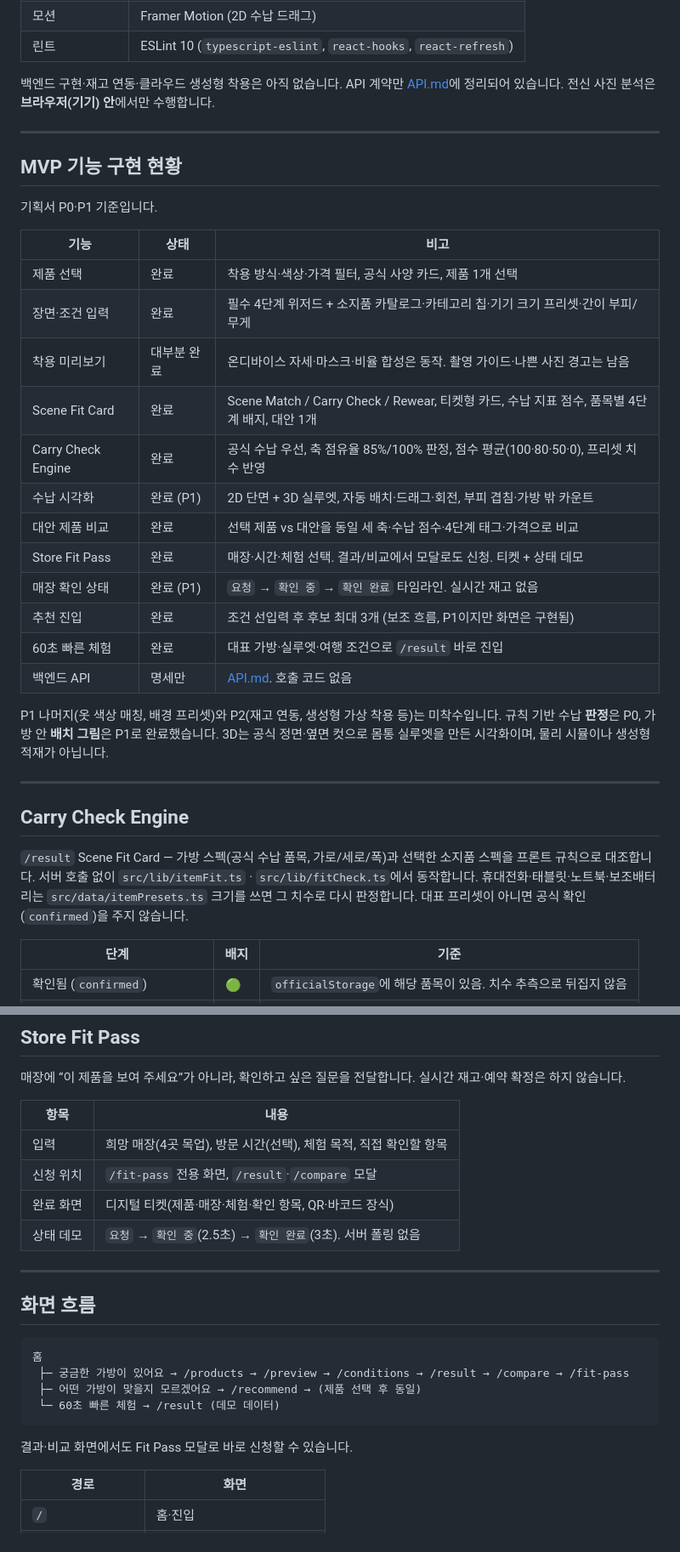
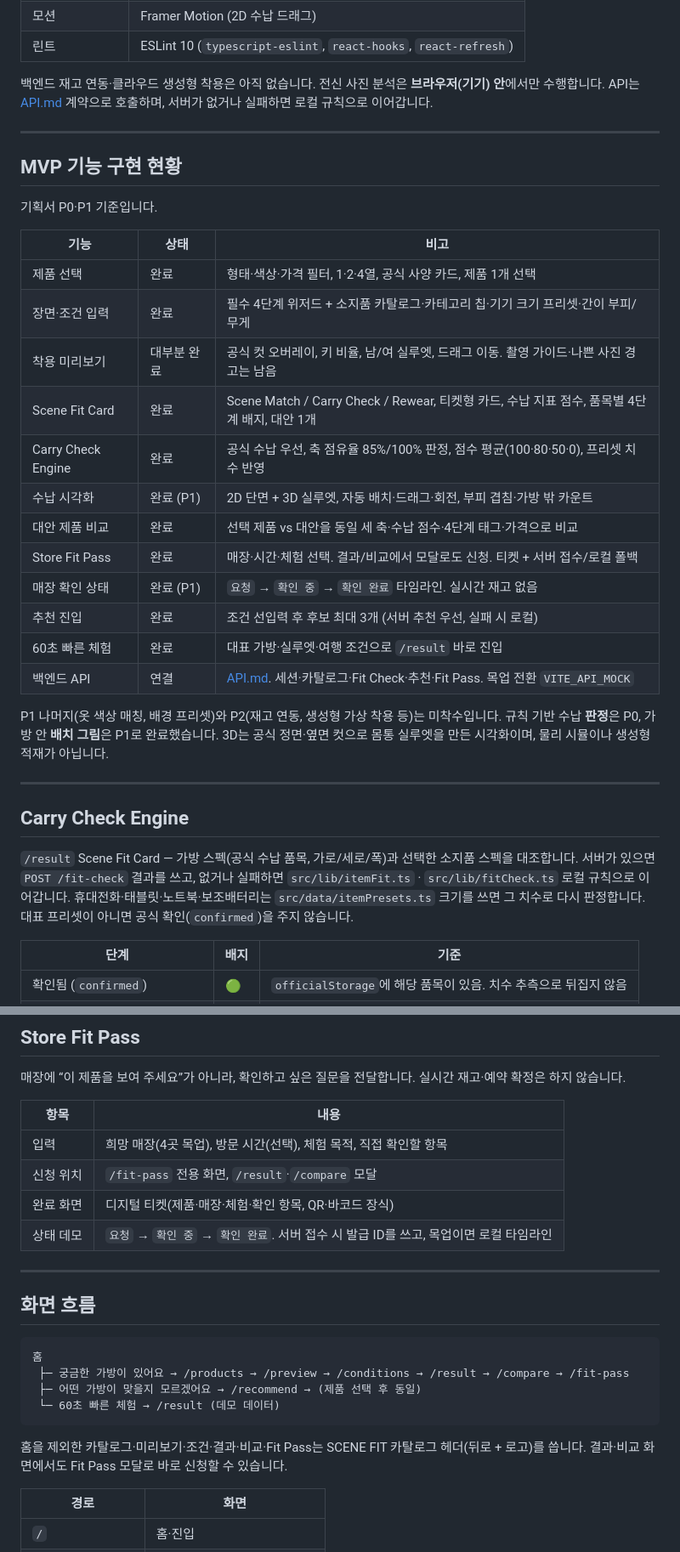
Before and after one commit to MCM-Scene-Fit/MCM-Scene-Fit-FE, a Markdown page: Scene-Fit/docs/README.md, 2 parts joined by grey strips. Shown at 85% size. Rendered like a GitHub page.

````diff
--- a/Scene-Fit/docs/README.md
+++ b/Scene-Fit/docs/README.md
@@ -41,7 +48,7 @@ MCM SCENE FIT의 프론트엔드 앱입니다. 기획·기능 명세는 저장
 | 모션     | Framer Motion (2D 수납 드래그)                                            |
 | 린트     | ESLint 10 (`typescript-eslint`, `react-hooks`, `react-refresh`)           |
 
-백엔드 구현·재고 연동·클라우드 생성형 착용은 아직 없습니다. API 계약만 [API.md](./API.md)에 정리되어 있습니다. 전신 사진 분석은 **브라우저(기기) 안**에서만 수행합니다.
+백엔드 재고 연동·클라우드 생성형 착용은 아직 없습니다. 전신 사진 분석은 **브라우저(기기) 안**에서만 수행합니다. API는 [API.md](./API.md) 계약으로 호출하며, 서버가 없거나 실패하면 로컬 규칙으로 이어갑니다.
 
 ---
 
@@ -51,18 +58,18 @@ MCM SCENE FIT의 프론트엔드 앱입니다. 기획·기능 명세는 저장
 
 | 기능 | 상태 | 비고 |
 | --- | --- | --- |
-| 제품 선택 | 완료 | 착용 방식·색상·가격 필터, 공식 사양 카드, 제품 1개 선택 |
+| 제품 선택 | 완료 | 형태·색상·가격 필터, 1·2·4열, 공식 사양 카드, 제품 1개 선택 |
 | 장면·조건 입력 | 완료 | 필수 4단계 위저드 + 소지품 카탈로그·카테고리 칩·기기 크기 프리셋·간이 부피/무게 |
-| 착용 미리보기 | 대부분 완료 | 온디바이스 자세·마스크·비율 합성은 동작. 촬영 가이드·나쁜 사진 경고는 남음 |
+| 착용 미리보기 | 대부분 완료 | 공식 컷 오버레이, 키 비율, 남/여 실루엣, 드래그 이동. 촬영 가이드·나쁜 사진 경고는 남음 |
 | Scene Fit Card | 완료 | Scene Match / Carry Check / Rewear, 티켓형 카드, 수납 지표 점수, 품목별 4단계 배지, 대안 1개 |
 | Carry Check Engine | 완료 | 공식 수납 우선, 축 점유율 85%/100% 판정, 점수 평균(100·80·50·0), 프리셋 치수 반영 |
 | 수납 시각화 | 완료 (P1) | 2D 단면 + 3D 실루엣, 자동 배치·드래그·회전, 부피 겹침·가방 밖 카운트 |
 | 대안 제품 비교 | 완료 | 선택 제품 vs 대안을 동일 세 축·수납 점수·4단계 태그·가격으로 비교 |
-| Store Fit Pass | 완료 | 매장·시간·체험 선택. 결과/비교에서 모달로도 신청. 티켓 + 상태 데모 |
+| Store Fit Pass | 완료 | 매장·시간·체험 선택. 결과/비교에서 모달로도 신청. 티켓 + 서버 접수/로컬 폴백 |
 | 매장 확인 상태 | 완료 (P1) | `요청` → `확인 중` → `확인 완료` 타임라인. 실시간 재고 없음 |
-| 추천 진입 | 완료 | 조건 선입력 후 후보 최대 3개 (보조 흐름, P1이지만 화면은 구현됨) |
+| 추천 진입 | 완료 | 조건 선입력 후 후보 최대 3개 (서버 추천 우선, 실패 시 로컬) |
 | 60초 빠른 체험 | 완료 | 대표 가방·실루엣·여행 조건으로 `/result` 바로 진입 |
-| 백엔드 API | 명세만 | [API.md](./API.md). 호출 코드 없음 |
+| 백엔드 API | 연결 | [API.md](./API.md). 세션·카탈로그·Fit Check·추천·Fit Pass. 목업 전환 `VITE_API_MOCK` |
 
 P1 나머지(옷 색상 매칭, 배경 프리셋)와 P2(재고 연동, 생성형 가상 착용 등)는 미착수입니다. 규칙 기반 수납 **판정**은 P0, 가방 안 **배치 그림**은 P1로 완료했습니다. 3D는 공식 정면·옆면 컷으로 몸통 실루엣을 만든 시각화이며, 물리 시뮬이나 생성형 적재가 아닙니다.
 
@@ -70,7 +77,7 @@ P1 나머지(옷 색상 매칭, 배경 프리셋)와 P2(재고 연동, 생성형
 
 ## Carry Check Engine
 
-`/result` Scene Fit Card — 가방 스펙(공식 수납 품목, 가로/세로/폭)과 선택한 소지품 스펙을 프론트 규칙으로 대조합니다. 서버 호출 없이 `src/lib/itemFit.ts` · `src/lib/fitCheck.ts`에서 동작합니다. 휴대전화·태블릿·노트북·보조배터리는 `src/data/itemPresets.ts` 크기를 쓰면 그 치수로 다시 판정합니다. 대표 프리셋이 아니면 공식 확인(`confirmed`)을 주지 않습니다.
+`/result` Scene Fit Card — 가방 스펙(공식 수납 품목, 가로/세로/폭)과 선택한 소지품 스펙을 대조합니다. 서버가 있으면 `POST /fit-check` 결과를 쓰고, 없거나 실패하면 `src/lib/itemFit.ts` · `src/lib/fitCheck.ts` 로컬 규칙으로 이어갑니다. 휴대전화·태블릿·노트북·보조배터리는 `src/data/itemPresets.ts` 크기를 쓰면 그 치수로 다시 판정합니다. 대표 프리셋이 아니면 공식 확인(`confirmed`)을 주지 않습니다.
 
 | 단계 | 배지 | 기준 |
 | --- | --- | --- |
@@ -138,7 +148,7 @@ P1 나머지(옷 색상 매칭, 배경 프리셋)와 P2(재고 연동, 생성형
 | 입력 | 희망 매장(4곳 목업), 방문 시간(선택), 체험 목적, 직접 확인할 항목 |
 | 신청 위치 | `/fit-pass` 전용 화면, `/result`·`/compare` 모달 |
 | 완료 화면 | 디지털 티켓(제품·매장·체험·확인 항목, QR·바코드 장식) |
-| 상태 데모 | `요청` → `확인 중`(2.5초) → `확인 완료`(3초). 서버 폴링 없음 |
+| 상태 데모 | `요청` → `확인 중` → `확인 완료`. 서버 접수 시 발급 ID를 쓰고, 목업이면 로컬 타임라인 |
 
 ---
 
@@ -151,7 +161,7 @@ P1 나머지(옷 색상 매칭, 배경 프리셋)와 P2(재고 연동, 생성형
  └─ 60초 빠른 체험 → /result (데모 데이터)
 ```
 
-결과·비교 화면에서도 Fit Pass 모달로 바로 신청할 수 있습니다.
+홈을 제외한 카탈로그·미리보기·조건·결과·비교·Fit Pass는 SCENE FIT 카탈로그 헤더(뒤로 + 로고)를 씁니다. 결과·비교 화면에서도 Fit Pass 모달로 바로 신청할 수 있습니다.
 
 | 경로 | 화면 |
 | --- | --- |
````
Also changed, not shown: other parts of Scene-Fit/docs/README.md (+56 -57 lines).
